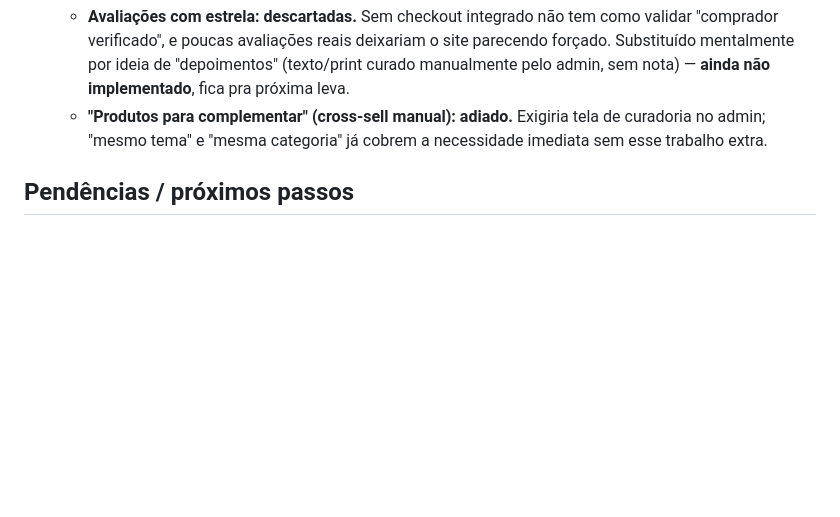
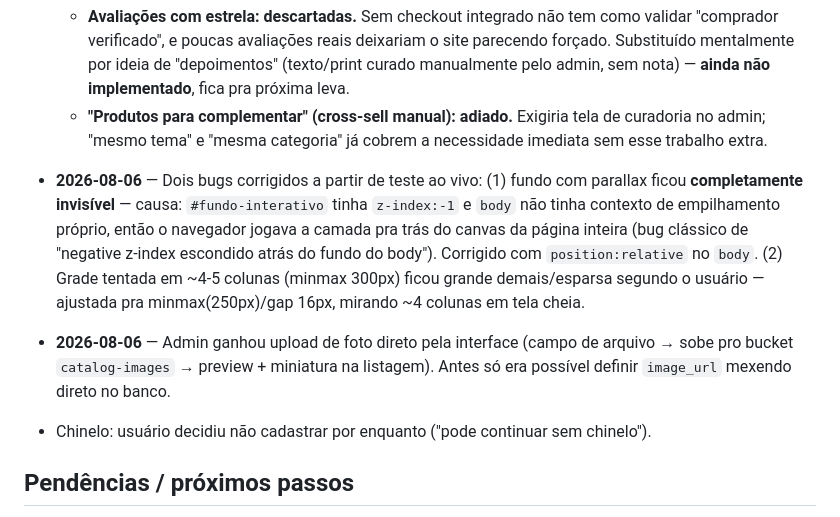
Before and after one commit to morfepersonalizados/morfe-catalogo, a Markdown page: memoria.md, the part around the change. Drawn GitHub-style; blank space fills up the shorter version.

Commit message:
Atualiza memoria.md com correções de fundo/grade e upload de imagem no admin

```diff
--- a/memoria.md
+++ b/memoria.md
@@ -56,6 +56,9 @@
 - **2026-08-06** — Modal do produto virou um "quick view" de página inteira (referência: página de produto da Gocase que o usuário mandou) — grid de 2 colunas (imagem | categoria+nome+preço+descrição+cor+arte+personalização), colapsa pra 1 coluna no celular. Duas seções de relacionados abaixo, derivadas dos dados já existentes sem precisar de curadoria: "Mais desse tema" (produtos que compartilham arte) e "Mais parecidos" (mesma categoria). Decisões conversadas e confirmadas com o usuário:
   - **Avaliações com estrela: descartadas.** Sem checkout integrado não tem como validar "comprador verificado", e poucas avaliações reais deixariam o site parecendo forçado. Substituído mentalmente por ideia de "depoimentos" (texto/print curado manualmente pelo admin, sem nota) — **ainda não implementado**, fica pra próxima leva.
   - **"Produtos para complementar" (cross-sell manual): adiado.** Exigiria tela de curadoria no admin; "mesmo tema" e "mesma categoria" já cobrem a necessidade imediata sem esse trabalho extra.
+- **2026-08-06** — Dois bugs corrigidos a partir de teste ao vivo: (1) fundo com parallax ficou **completamente invisível** — causa: `#fundo-interativo` tinha `z-index:-1` e `body` não tinha contexto de empilhamento próprio, então o navegador jogava a camada pra trás do canvas da página inteira (bug clássico de "negative z-index escondido atrás do fundo do body"). Corrigido com `position:relative` no `body`. (2) Grade tentada em ~4-5 colunas (minmax 300px) ficou grande demais/esparsa segundo o usuário — ajustada pra minmax(250px)/gap 16px, mirando ~4 colunas em tela cheia.
+- **2026-08-06** — Admin ganhou upload de foto direto pela interface (campo de arquivo → sobe pro bucket `catalog-images` → preview + miniatura na listagem). Antes só era possível definir `image_url` mexendo direto no banco.
+- Chinelo: usuário decidiu não cadastrar por enquanto ("pode continuar sem chinelo").
 
 ## Pendências / próximos passos
 - Testar o link ao vivo (https://morfe-catalogo-xfyv.vercel.app) no celular, vindo do WhatsApp/Instagram como um cliente real faria.
```
